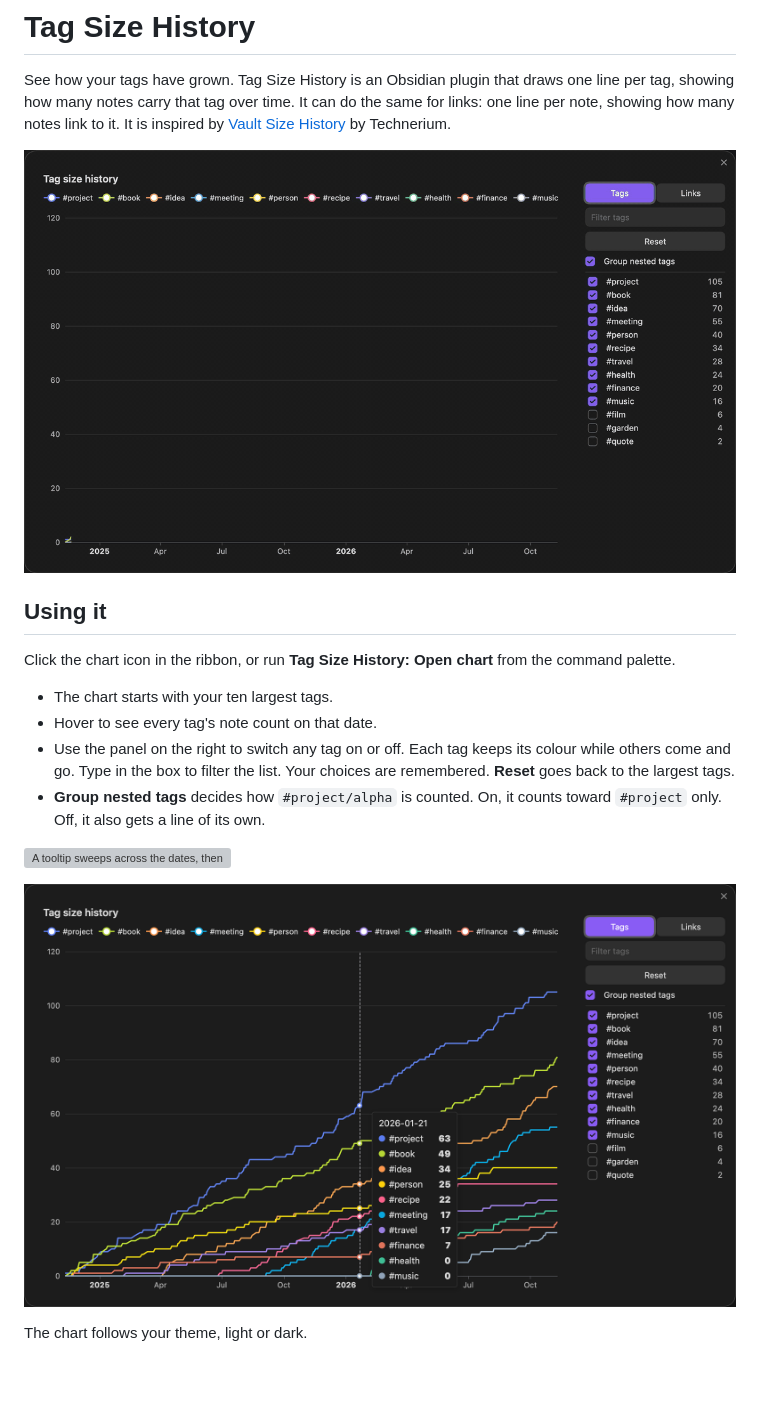
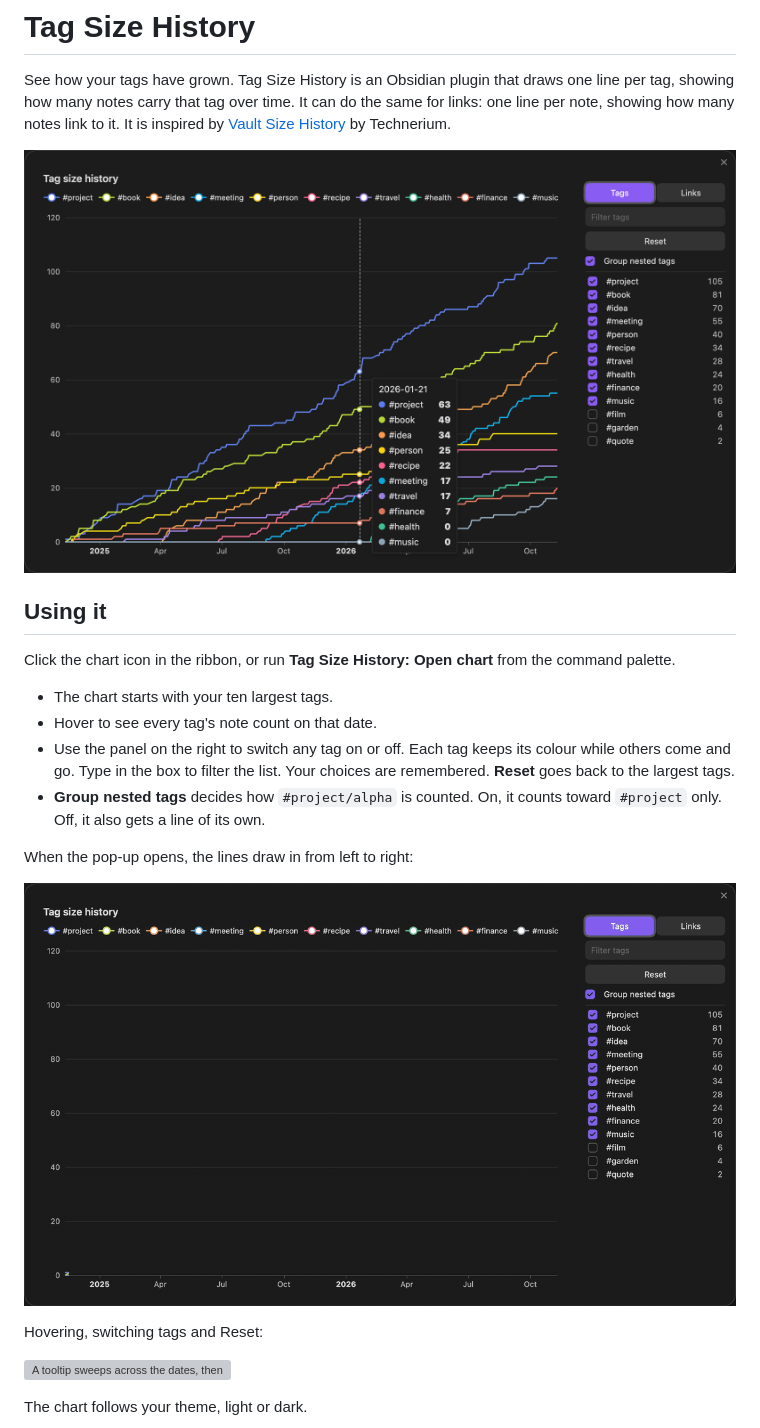
Before and after one commit to ZachFara/tag-size-history, a Markdown page: README.md, the part around the change. Drawn GitHub-style; pictures changed too: docs/images/chart.png, docs/images/grow.gif; blank space fills up the shorter version; grey boxes are pictures that could not be loaded.

```diff
--- a/README.md
+++ b/README.md
@@ -2,7 +2,7 @@
 
 See how your tags have grown. Tag Size History is an Obsidian plugin that draws one line per tag, showing how many notes carry that tag over time. It can do the same for links: one line per note, showing how many notes link to it. It is inspired by [Vault Size History](https://github.com/technerium/obsidian-vault-size-history) by Technerium.
 
-![The pop-up opens and a line per tag draws in from left to right, two years of notes in a second](docs/images/grow.gif)
+![The pop-up in the dark theme, with a tooltip listing each tag's note count on the hovered date](docs/images/chart.png)
 
 ## Using it
 
@@ -13,9 +13,13 @@ Click the chart icon in the ribbon, or run **Tag Size History: Open chart** from
 - Use the panel on the right to switch any tag on or off. Each tag keeps its colour while others come and go. Type in the box to filter the list. Your choices are remembered. **Reset** goes back to the largest tags.
 - **Group nested tags** decides how `#project/alpha` is counted. On, it counts toward `#project` only. Off, it also gets a line of its own.
 
+When the pop-up opens, the lines draw in from left to right:
+
+![The pop-up opens and a line per tag draws in from left to right, two years of notes in a second](docs/images/grow.gif)
+
+Hovering, switching tags and Reset:
+
 ![A tooltip sweeps across the dates, then one tag is switched on, another off, and Reset brings back the largest](docs/images/demo.gif)
-
-![The pop-up in the dark theme, with a tooltip listing each tag's note count on the hovered date](docs/images/chart.png)
 
 The chart follows your theme, light or dark.
 
```
Also changed, not shown: AGENTS.md (+1 -0 lines), docs/images/chart-light.png, docs/images/links.gif, docs/images/nested.png, 2 other files.
